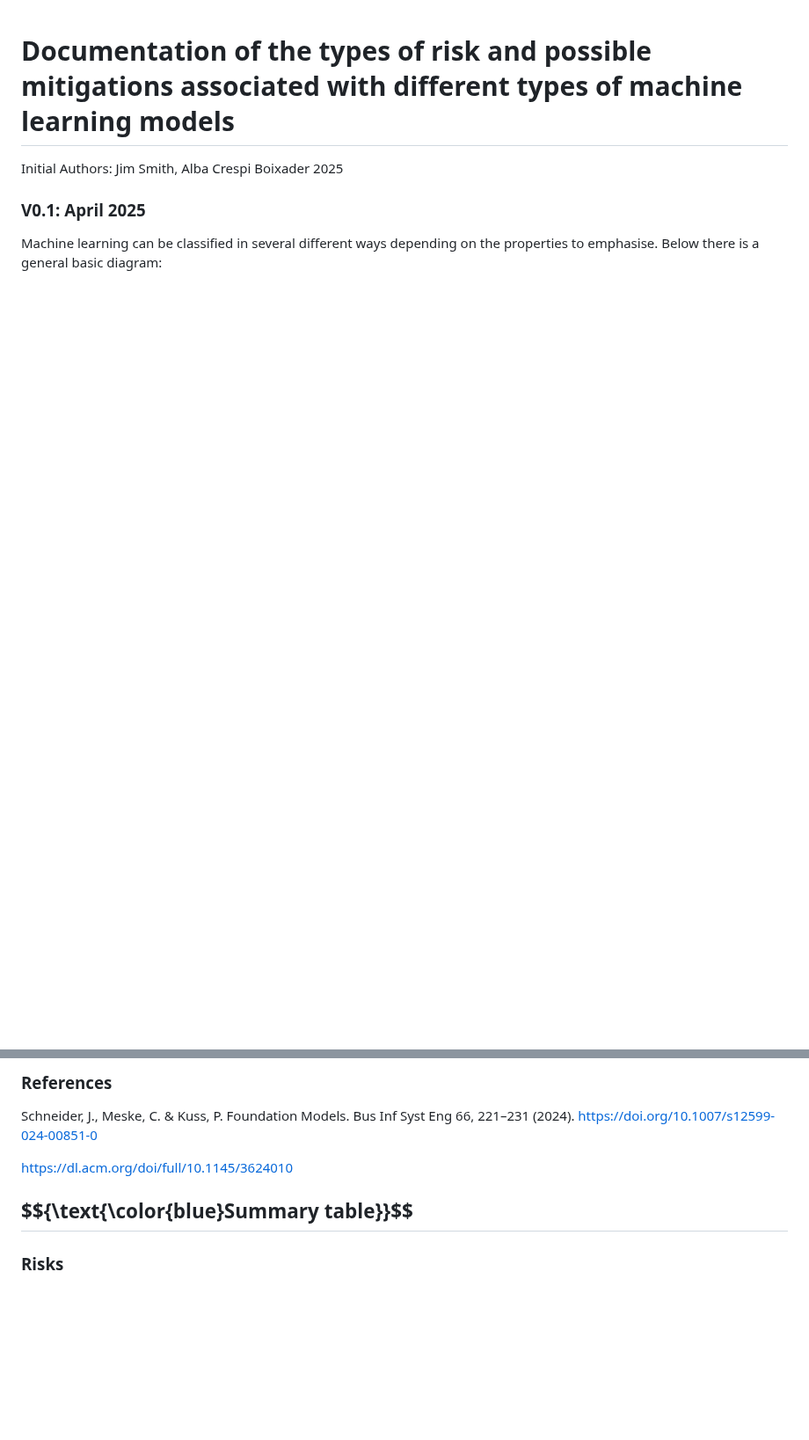
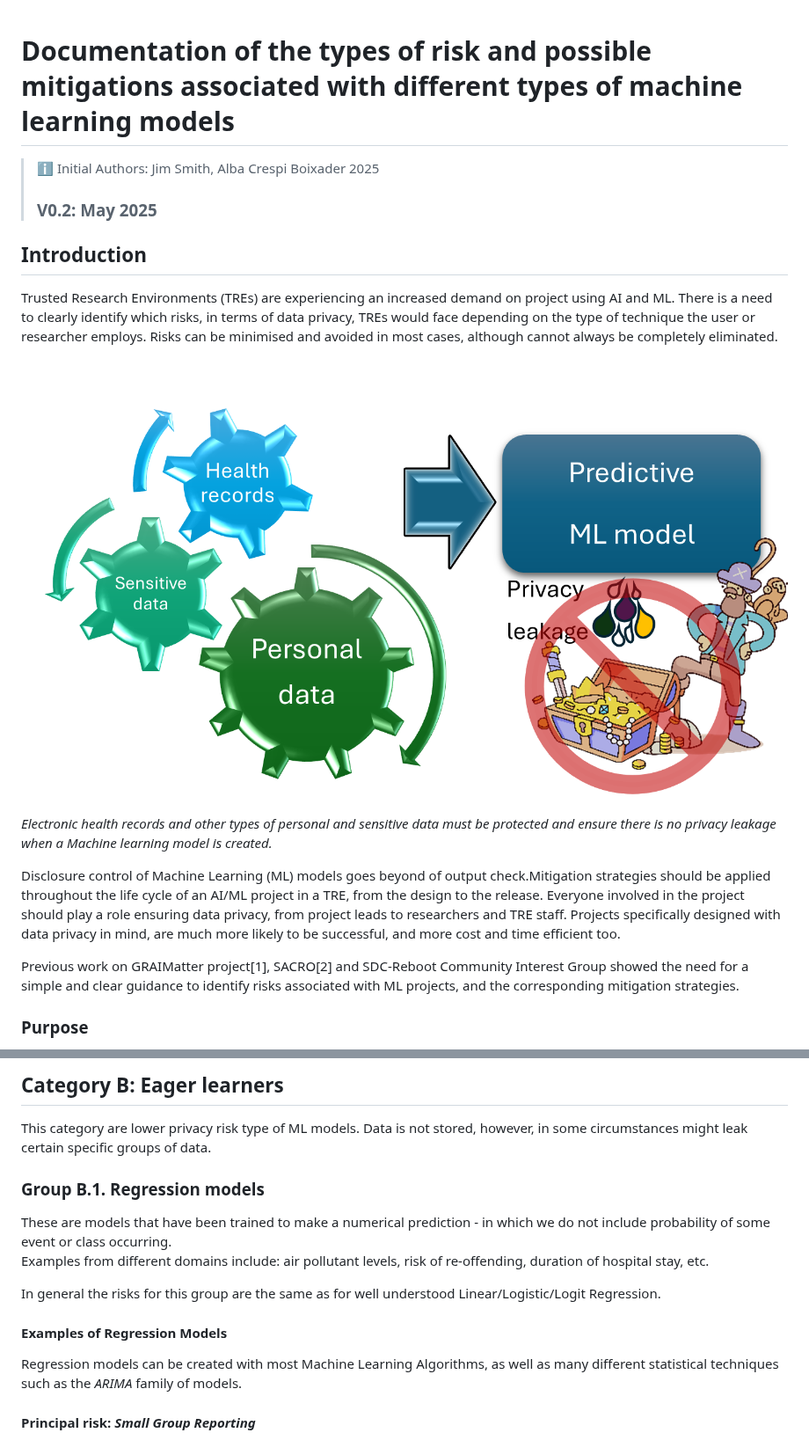
Before and after one commit to AI-SDC/SDC-Reboot, a Markdown page: categorisation_of_models_and_risks.md, 2 parts joined by grey strips. Shown at 88% size. Rendered like a GitHub page; pictures changed too: images/Prevent_data_leakage_diagram.png (added); blank space fills up the shorter version.

Commit message:
Major update
Added Introduction section  and diagrams.
Re-organised ML classification and updated the corresponding diagram.
Added 'how to use this guide' section.

```diff
--- a/categorisation_of_models_and_risks.md
+++ b/categorisation_of_models_and_risks.md
@@ -1,6 +1,22 @@
 # Documentation of the types of risk and possible mitigations associated with different types of machine learning models
 
-Initial Authors: Jim Smith, Alba Crespi Boixader 2025
-### V0.1: April 2025
+> ℹ️
+>Initial Authors: Jim Smith, Alba Crespi Boixader 2025
+>
+> ### V0.2: May 2025
 
-Machine learning can be classified in several different ways depending on the properties to emphasise. Below there is a general basic diagram:
+<div style="height:10px;background:black;width:400"></div>
+
+## Introduction
+<!-- ## $${\text{\color{blue}Purpose \ of\ document}}$$ -->
+
+Trusted Research Environments (TREs) are experiencing an increased demand on project using AI and ML. There is a need to clearly identify which risks, in terms of data privacy, TREs would face depending on the type of technique the user or researcher employs. Risks can be minimised and avoided in most cases, although cannot always be completely eliminated.
+
+![Prevent privacy leakage.](images/Prevent_data_leakage_diagram.png)*Electronic health records and other types of personal and sensitive data must be protected and ensure there is no privacy leakage when a Machine learning model is created.*
+
+Disclosure control of Machine Learning (ML) models goes beyond of output check.Mitigation strategies should be applied throughout the life cycle of an AI/ML project in a TRE, from the design to the release. Everyone involved in the project should play a role ensuring data privacy, from project leads to researchers and TRE staff. Projects specifically designed with data privacy in mind, are much more likely to be successful, and more cost and time efficient too.
+
+Previous work on GRAIMatter project[1], SACRO[2] and SDC-Reboot Community Interest Group showed the need for a simple and clear guidance to identify risks associated with ML projects, and the corresponding mitigation strategies.
+
+### Purpose
+
@@ -307,8 +241,19 @@ Whether this is plausible will depend entirely on the run-time it took to train
 
-### References
-Schneider, J., Meske, C. & Kuss, P. Foundation Models. Bus Inf Syst Eng 66, 221–231 (2024). https://doi.org/10.1007/s12599-024-00851-0
+## Category B: Eager learners
 
-https://dl.acm.org/doi/full/10.1145/3624010
+This category are lower privacy risk type of ML models. Data is not stored, however, in some circumstances might leak certain specific groups of data.
 
-## $${\text{\color{blue}Summary table}}$$
-### Risks
+<!--## $${\text{\color{blue}Group\ 2:\ Regression\ Models}}$$-->
+### Group B.1. Regression models
+
+These are models that have been trained to make a numerical prediction - in which we do not include probability of some event or class occurring.
+Examples from different domains include: air pollutant levels, risk of re-offending, duration of hospital stay, etc.
+
+In general the risks for this group are the same as for well understood Linear/Logistic/Logit Regression.
+
+#### Examples of Regression Models
+
+Regression models can be created with most Machine Learning Algorithms, as well as many different statistical techniques such as the *ARIMA* family of models.
+
+#### Principal risk: *Small Group Reporting*
+
```
Also changed, not shown: other parts of categorisation_of_models_and_risks.md (+224 -187 lines).
